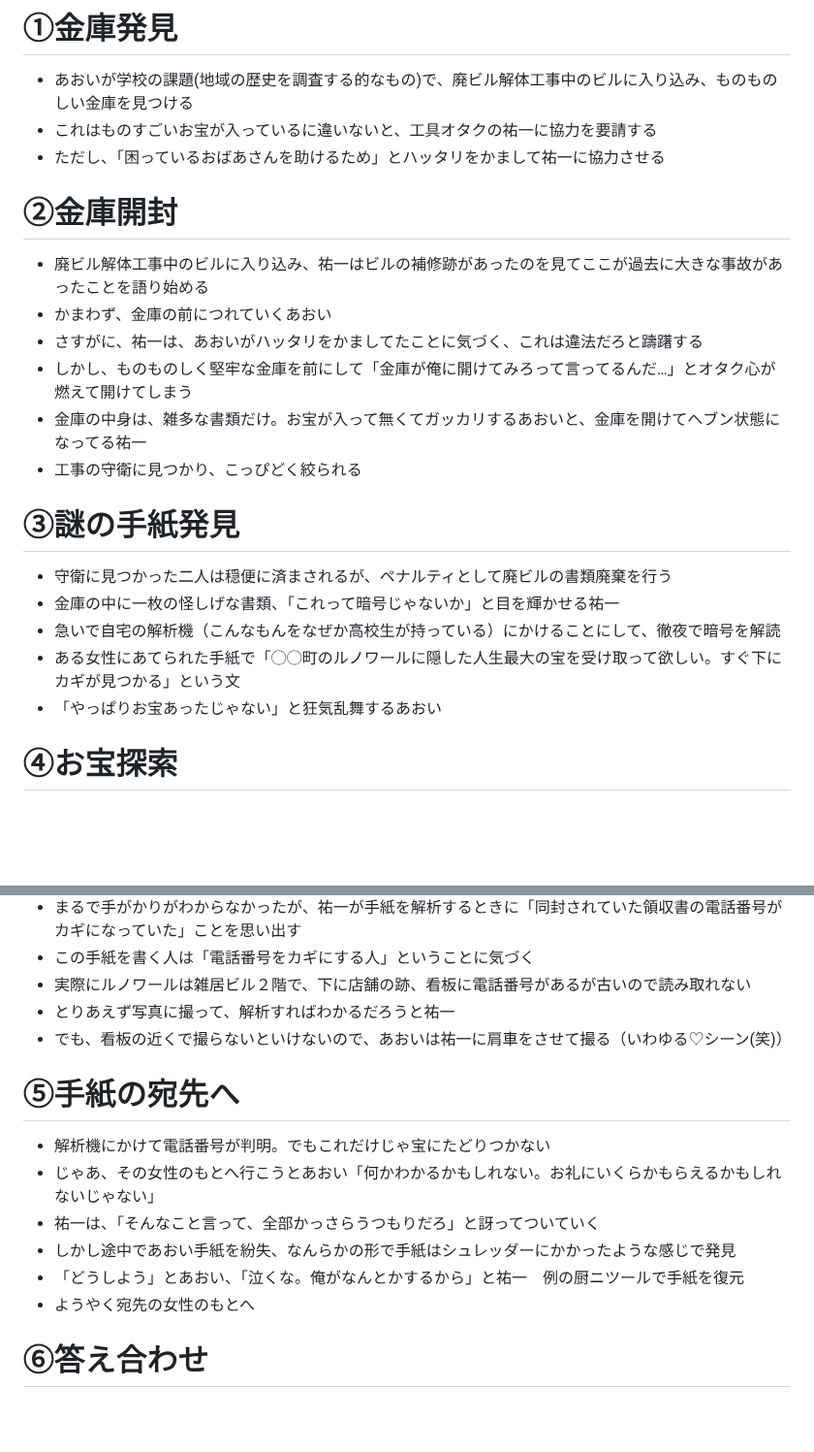
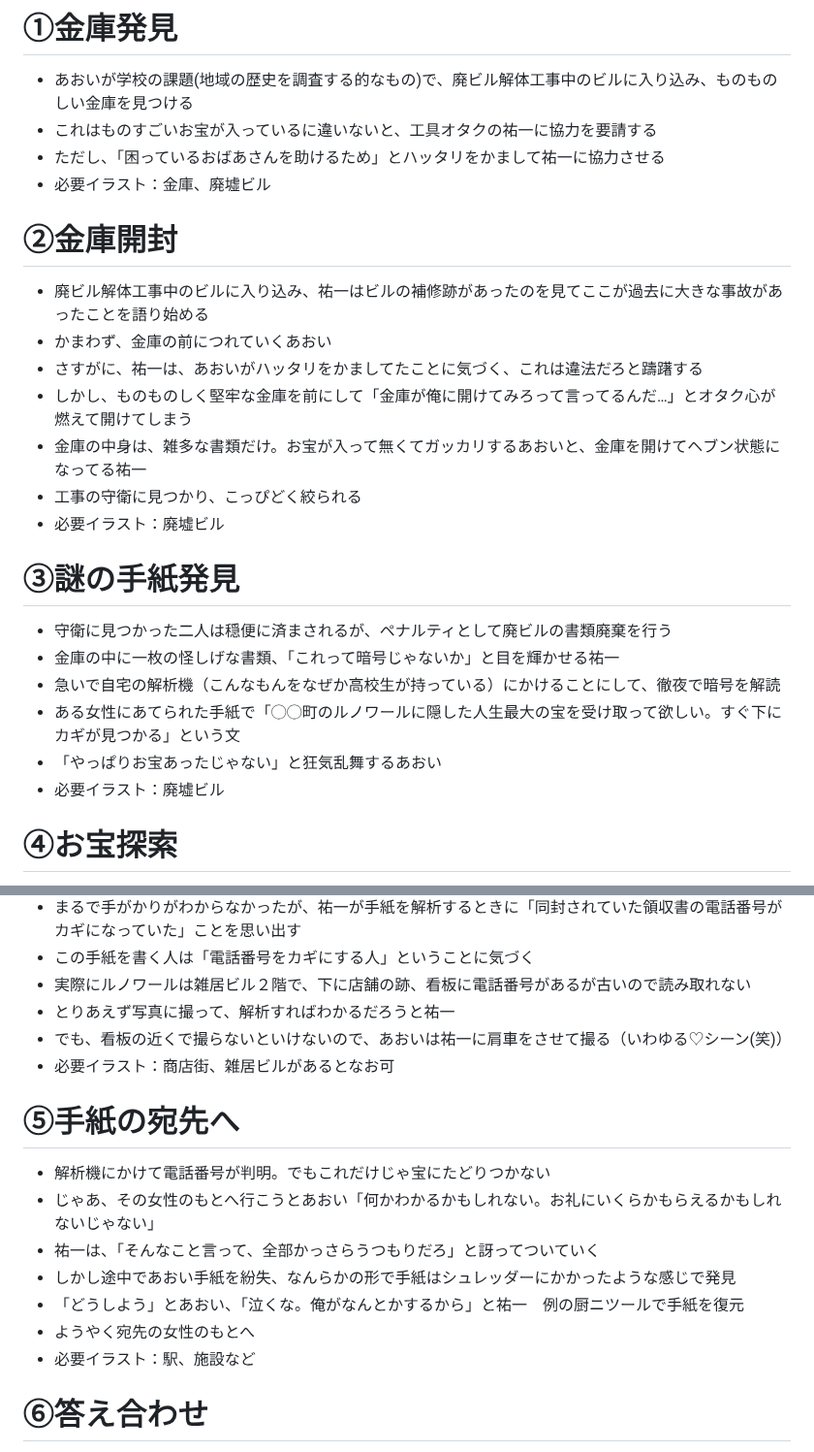
Before and after one commit to KoharuGenius/DontCallMeYuYu, a Markdown page: story.md, 2 parts joined by grey strips. Shown at 97% size. Drawn GitHub-style; blank space fills up the shorter version.

```diff
--- a/story.md
+++ b/story.md
@@ -4,6 +4,7 @@
 - あおいが学校の課題(地域の歴史を調査する的なもの)で、廃ビル解体工事中のビルに入り込み、ものものしい金庫を見つける
 - これはものすごいお宝が入っているに違いないと、工具オタクの祐一に協力を要請する
 - ただし、「困っているおばあさんを助けるため」とハッタリをかまして祐一に協力させる
+- 必要イラスト：金庫、廃墟ビル
 
 # ②金庫開封
 - 廃ビル解体工事中のビルに入り込み、祐一はビルの補修跡があったのを見てここが過去に大きな事故があったことを語り始める
@@ -12,6 +13,7 @@
 - しかし、ものものしく堅牢な金庫を前にして「金庫が俺に開けてみろって言ってるんだ…」とオタク心が燃えて開けてしまう
 - 金庫の中身は、雑多な書類だけ。お宝が入って無くてガッカリするあおいと、金庫を開けてヘブン状態になってる祐一
 - 工事の守衛に見つかり、こっぴどく絞られる
+- 必要イラスト：廃墟ビル
 
 # ③謎の手紙発見
 - 守衛に見つかった二人は穏便に済まされるが、ペナルティとして廃ビルの書類廃棄を行う
@@ -19,6 +21,7 @@
 - 急いで自宅の解析機（こんなもんをなぜか高校生が持っている）にかけることにして、徹夜で暗号を解読
 - ある女性にあてられた手紙で「◯◯町のルノワールに隠した人生最大の宝を受け取って欲しい。すぐ下にカギが見つかる」という文
 - 「やっぱりお宝あったじゃない」と狂気乱舞するあおい
+- 必要イラスト：廃墟ビル
 
 # ④お宝探索
 - ◯◯町のルノワールは、あおいのフィールドワーク力で見つかる
@@ -33,6 +36,7 @@
 - 実際にルノワールは雑居ビル２階で、下に店舗の跡、看板に電話番号があるが古いので読み取れない
 - とりあえず写真に撮って、解析すればわかるだろうと祐一
 - でも、看板の近くで撮らないといけないので、あおいは祐一に肩車をさせて撮る（いわゆる♡シーン(笑)）
+- 必要イラスト：商店街、雑居ビルがあるとなお可
 
 # ⑤手紙の宛先へ
 - 解析機にかけて電話番号が判明。でもこれだけじゃ宝にたどりつかない
@@ -41,6 +45,7 @@
 - しかし途中であおい手紙を紛失、なんらかの形で手紙はシュレッダーにかかったような感じで発見
 - 「どうしよう」とあおい、「泣くな。俺がなんとかするから」と祐一　例の厨ニツールで手紙を復元
 - ようやく宛先の女性のもとへ
+- 必要イラスト：駅、施設など
 
 # ⑥答え合わせ
 - 老齢になった女性、祐一たちの手紙を見て驚く
```
Also changed, not shown: other parts of story.md (+2 -0 lines).
